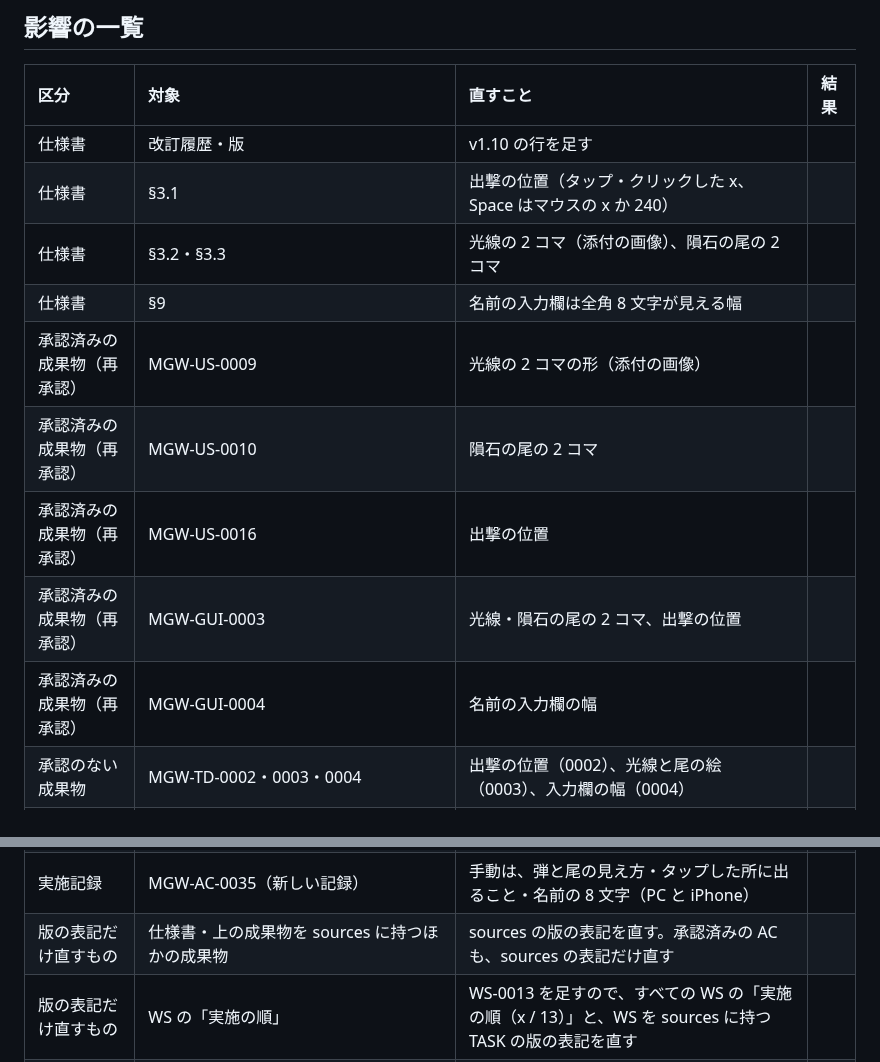
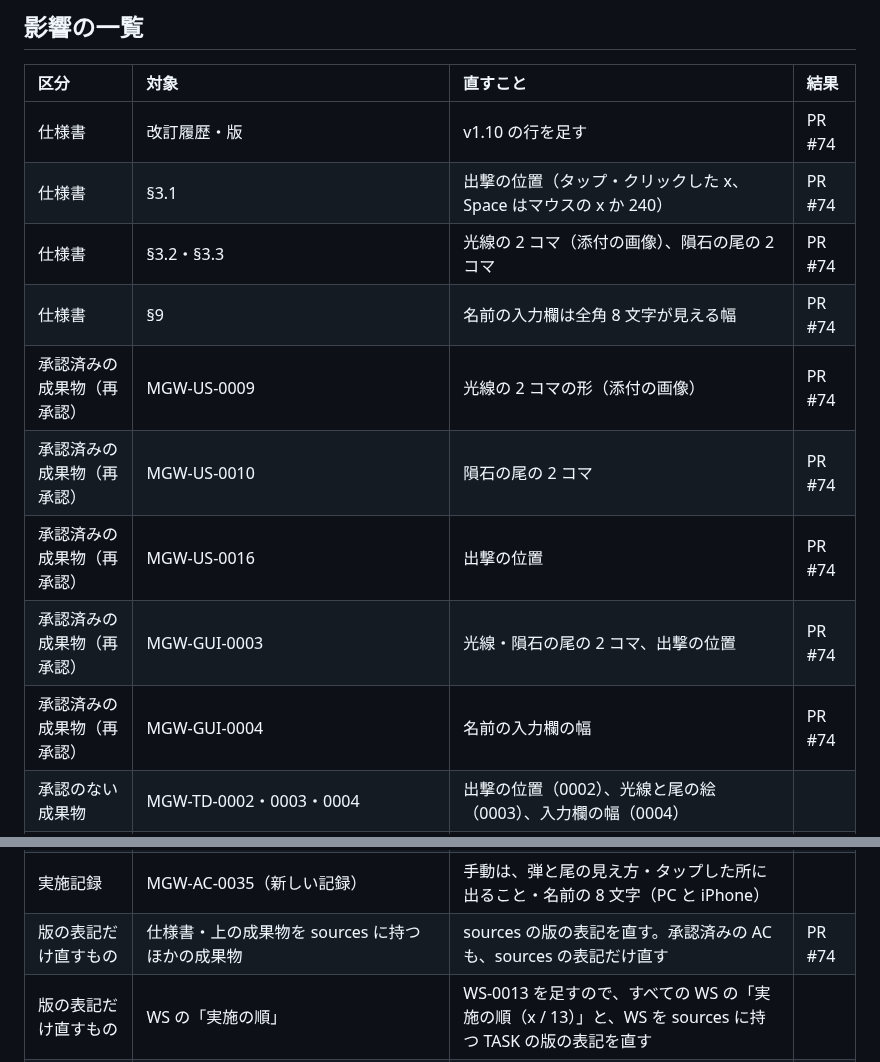
Before and after one commit to tsuku3dayo/mini-galaxywars-game, a Markdown page: doc/requests/2026-10-29-spec-1.10-sprites-deploy.md, 2 parts joined by grey strips. GitHub-like rendering.

Commit message:
docs: 変更の依頼（v1.10）の表に PR #74 を書く

```diff
--- a/doc/requests/2026-10-29-spec-1.10-sprites-deploy.md
+++ b/doc/requests/2026-10-29-spec-1.10-sprites-deploy.md
@@ -33,22 +33,22 @@ WS-0012 のあと、オーナーから（弾の画像 2 枚「銀河戦争ミニ
 
 | 区分 | 対象 | 直すこと | 結果 |
 | :--- | :--- | :--- | :--- |
-| 仕様書 | 改訂履歴・版 | v1.10 の行を足す | |
-| 仕様書 | §3.1 | 出撃の位置（タップ・クリックした x、Space はマウスの x か 240） | |
-| 仕様書 | §3.2・§3.3 | 光線の 2 コマ（添付の画像）、隕石の尾の 2 コマ | |
-| 仕様書 | §9 | 名前の入力欄は全角 8 文字が見える幅 | |
-| 承認済みの成果物（再承認） | MGW-US-0009 | 光線の 2 コマの形（添付の画像） | |
-| 承認済みの成果物（再承認） | MGW-US-0010 | 隕石の尾の 2 コマ | |
-| 承認済みの成果物（再承認） | MGW-US-0016 | 出撃の位置 | |
-| 承認済みの成果物（再承認） | MGW-GUI-0003 | 光線・隕石の尾の 2 コマ、出撃の位置 | |
-| 承認済みの成果物（再承認） | MGW-GUI-0004 | 名前の入力欄の幅 | |
+| 仕様書 | 改訂履歴・版 | v1.10 の行を足す | PR #74 |
+| 仕様書 | §3.1 | 出撃の位置（タップ・クリックした x、Space はマウスの x か 240） | PR #74 |
+| 仕様書 | §3.2・§3.3 | 光線の 2 コマ（添付の画像）、隕石の尾の 2 コマ | PR #74 |
+| 仕様書 | §9 | 名前の入力欄は全角 8 文字が見える幅 | PR #74 |
+| 承認済みの成果物（再承認） | MGW-US-0009 | 光線の 2 コマの形（添付の画像） | PR #74 |
+| 承認済みの成果物（再承認） | MGW-US-0010 | 隕石の尾の 2 コマ | PR #74 |
+| 承認済みの成果物（再承認） | MGW-US-0016 | 出撃の位置 | PR #74 |
+| 承認済みの成果物（再承認） | MGW-GUI-0003 | 光線・隕石の尾の 2 コマ、出撃の位置 | PR #74 |
+| 承認済みの成果物（再承認） | MGW-GUI-0004 | 名前の入力欄の幅 | PR #74 |
 | 承認のない成果物 | MGW-TD-0002・0003・0004 | 出撃の位置（0002）、光線と尾の絵（0003）、入力欄の幅（0004） | |
 | 承認のない成果物 | MGW-TC-0009・0010・0016・0025・TST-0001 | MGW-TC-0009-05・06、MGW-TC-0016-09・10 の文言。尾の 2 コマ（自動・手動）と入力欄の幅（E2E・手動）の確認 ID を足す | |
 | 承認のない成果物（足す） | 修正用の MGW-WS-0013 と MGW-TASK-0035 | 0035：弾の絵・尾の 2 コマ・出撃の位置・入力欄の幅。リリースの前に行う | |
 | テストのコード | 単体（sprites・lives など）、E2E（gameplay・ranking など） | 新しい絵と位置と幅で確かめる | |
 | 実装 | `src/render/sprites.ts`・`canvas.ts`・`src/core/game.ts`・`src/style.css` | 上のとおり | |
 | 実施記録 | MGW-AC-0035（新しい記録） | 手動は、弾と尾の見え方・タップした所に出ること・名前の 8 文字（PC と iPhone） | |
-| 版の表記だけ直すもの | 仕様書・上の成果物を sources に持つほかの成果物 | sources の版の表記を直す。承認済みの AC も、sources の表記だけ直す | |
+| 版の表記だけ直すもの | 仕様書・上の成果物を sources に持つほかの成果物 | sources の版の表記を直す。承認済みの AC も、sources の表記だけ直す | PR #74 |
 | 版の表記だけ直すもの | WS の「実施の順」 | WS-0013 を足すので、すべての WS の「実施の順（x / 13）」と、WS を sources に持つ TASK の版の表記を直す | |
 | 直さないもの | 承認済みの MGW-AC-0001〜0034、完了した TASK の確認 ID の文言 | そのときの記録なので変えない（sources の版の表記だけ直す） | — |
 
```
